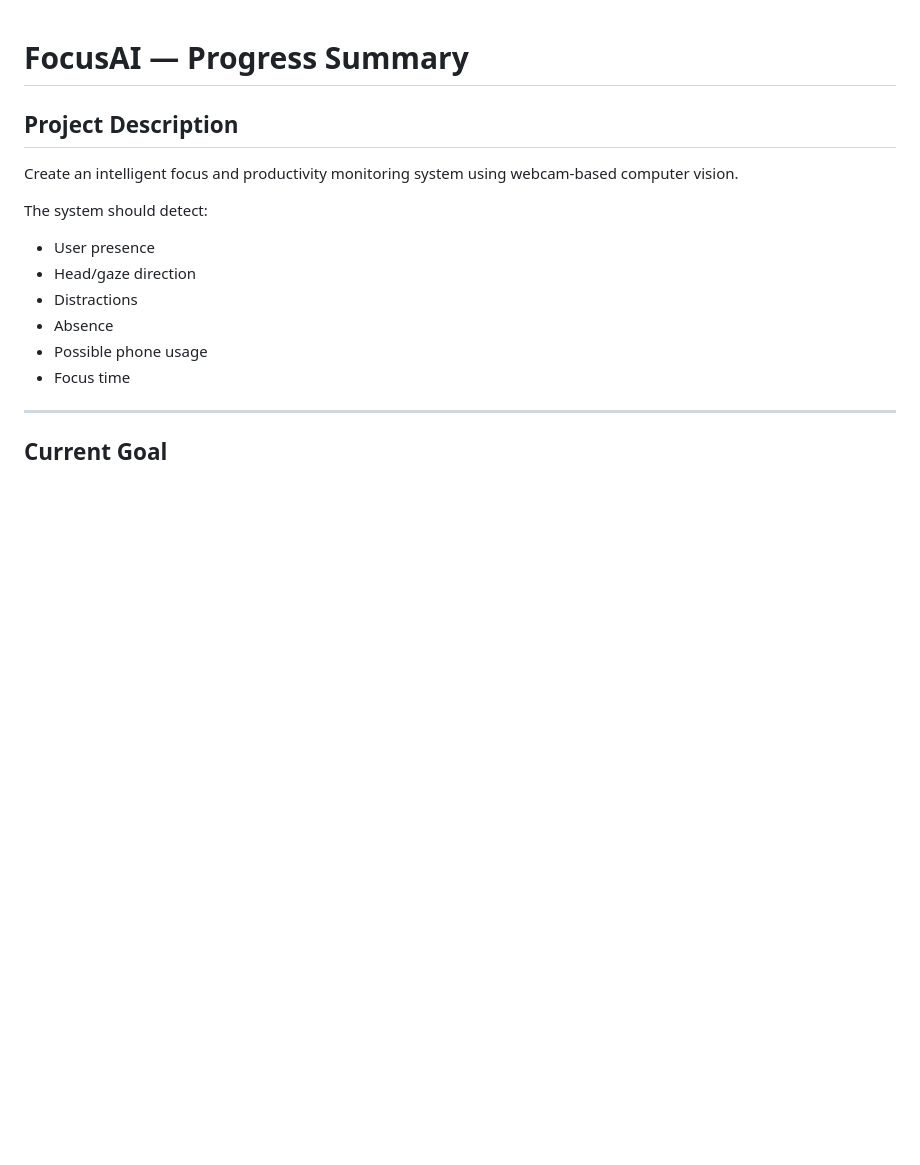
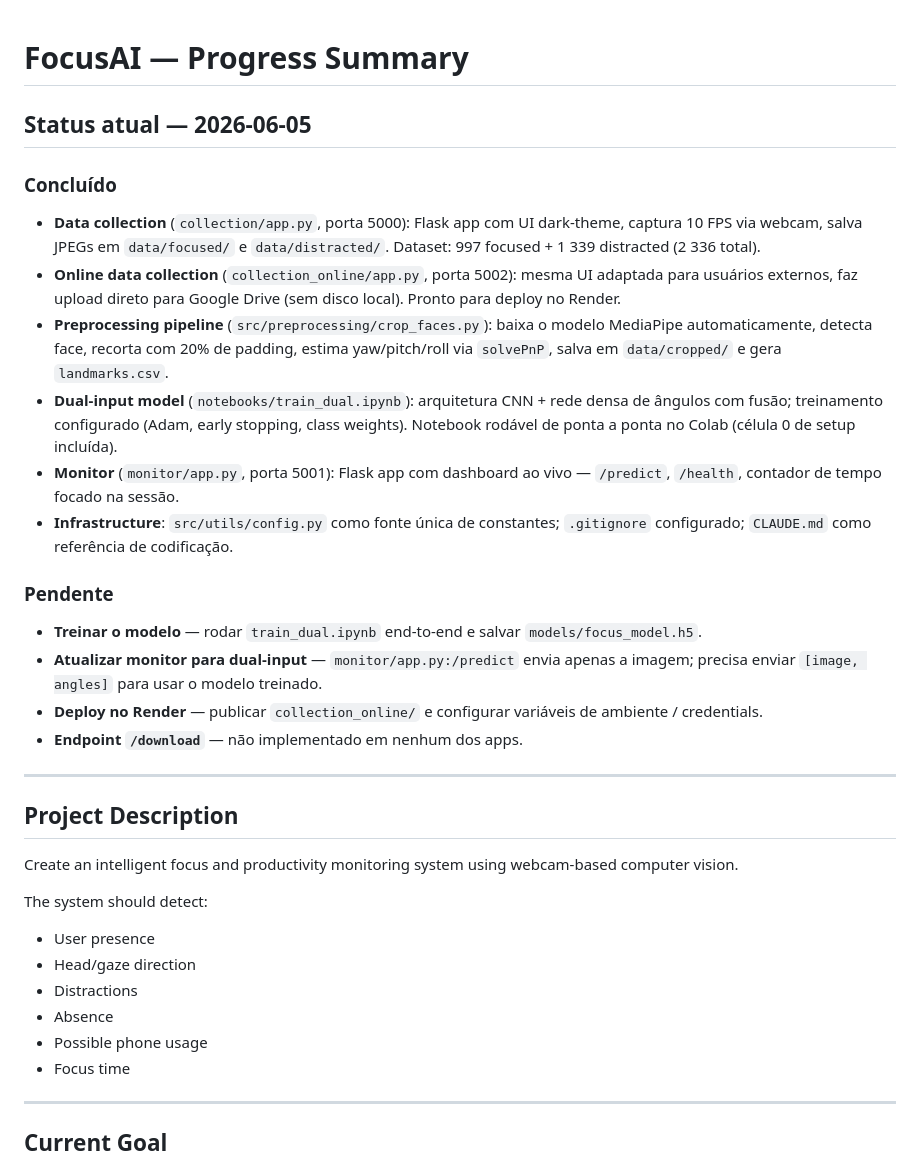
Before and after one commit to LucMarchesini/FocusAI, a Markdown page: PROGRESS.md, the part around the change. Rendered like a GitHub page; blank space fills up the shorter version.

```diff
--- a/PROGRESS.md
+++ b/PROGRESS.md
@@ -1,4 +1,22 @@
 # FocusAI — Progress Summary
+
+## Status atual — 2026-06-05
+
+### Concluído
+- **Data collection** (`collection/app.py`, porta 5000): Flask app com UI dark-theme, captura 10 FPS via webcam, salva JPEGs em `data/focused/` e `data/distracted/`. Dataset: 997 focused + 1 339 distracted (2 336 total).
+- **Online data collection** (`collection_online/app.py`, porta 5002): mesma UI adaptada para usuários externos, faz upload direto para Google Drive (sem disco local). Pronto para deploy no Render.
+- **Preprocessing pipeline** (`src/preprocessing/crop_faces.py`): baixa o modelo MediaPipe automaticamente, detecta face, recorta com 20% de padding, estima yaw/pitch/roll via `solvePnP`, salva em `data/cropped/` e gera `landmarks.csv`.
+- **Dual-input model** (`notebooks/train_dual.ipynb`): arquitetura CNN + rede densa de ângulos com fusão; treinamento configurado (Adam, early stopping, class weights). Notebook rodável de ponta a ponta no Colab (célula 0 de setup incluída).
+- **Monitor** (`monitor/app.py`, porta 5001): Flask app com dashboard ao vivo — `/predict`, `/health`, contador de tempo focado na sessão.
+- **Infrastructure**: `src/utils/config.py` como fonte única de constantes; `.gitignore` configurado; `CLAUDE.md` como referência de codificação.
+
+### Pendente
+- **Treinar o modelo** — rodar `train_dual.ipynb` end-to-end e salvar `models/focus_model.h5`.
+- **Atualizar monitor para dual-input** — `monitor/app.py:/predict` envia apenas a imagem; precisa enviar `[image, angles]` para usar o modelo treinado.
+- **Deploy no Render** — publicar `collection_online/` e configurar variáveis de ambiente / credentials.
+- **Endpoint `/download`** — não implementado em nenhum dos apps.
+
+---
 
 ## Project Description
 Create an intelligent focus and productivity monitoring system using webcam-based computer vision.
```
Also changed, not shown: CLAUDE.md (+54 -1 lines).
